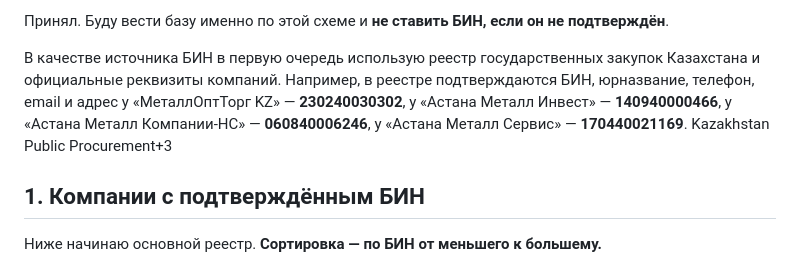
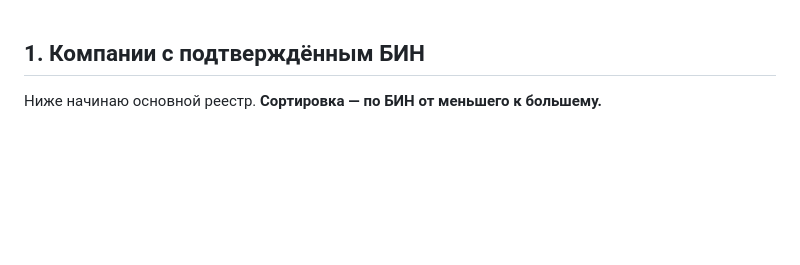
Before and after one commit to N777313/listmetal102026, a Markdown page: metalcomp.md, the part around the change. Drawn GitHub-style; blank space fills up the shorter version.

Commit message:
Update metalcomp.md to remove initial instructions
Removed initial instructions about BIN confirmation and sources.

```diff
--- a/metalcomp.md
+++ b/metalcomp.md
@@ -1,6 +1,3 @@
-Принял. Буду вести базу именно по этой схеме и **не ставить БИН, если он не подтверждён**.
-
- В качестве источника БИН в первую очередь использую реестр государственных закупок Казахстана и официальные реквизиты компаний. Например, в реестре подтверждаются БИН, юрназвание, телефон, email и адрес у «МеталлОптТорг KZ» — **230240030302**, у «Астана Металл Инвест» — **140940000466**, у «Астана Металл Компании-НС» — **060840006246**, у «Астана Металл Сервис» — **170440021169**.  Kazakhstan Public Procurement+3
 
  ## 1\. Компании с подтверждённым БИН
 
```
